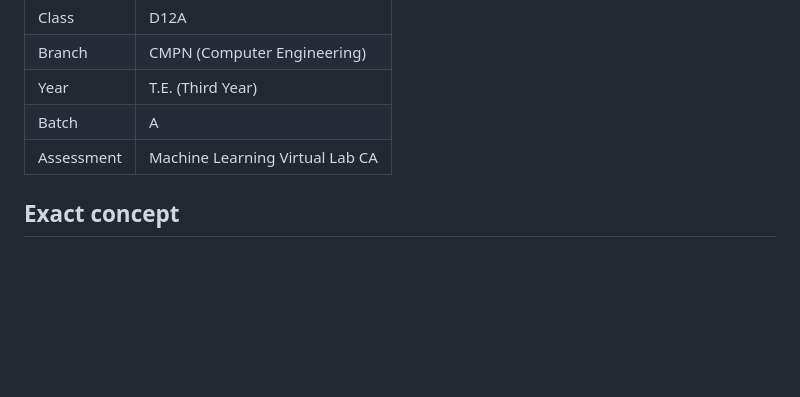
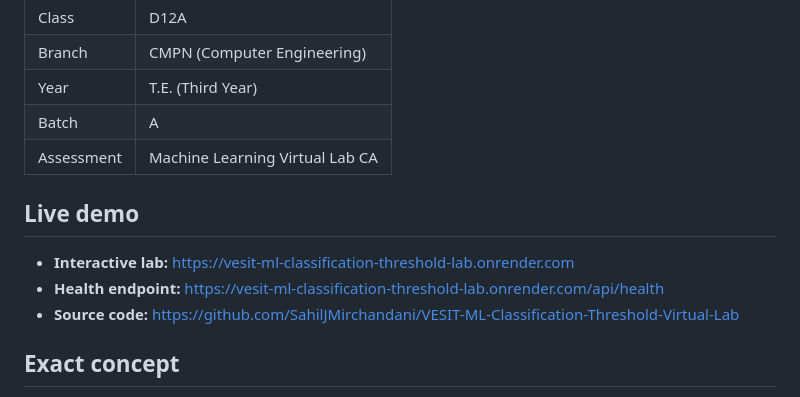
Before and after one commit to SahilJMirchandani/VESIT-ML-Classification-Threshold-Virtual-Lab, a Markdown page: README.md, the part around the change. GitHub-like rendering; blank space fills up the shorter version.

Commit message:
Document live virtual lab and source links

```diff
--- a/README.md
+++ b/README.md
@@ -13,6 +13,12 @@ A focused, interactive Machine Learning virtual lab aligned to the VESIT Compute
 | Year | T.E. (Third Year) |
 | Batch | A |
 | Assessment | Machine Learning Virtual Lab CA |
+
+## Live demo
+
+- **Interactive lab:** https://vesit-ml-classification-threshold-lab.onrender.com
+- **Health endpoint:** https://vesit-ml-classification-threshold-lab.onrender.com/api/health
+- **Source code:** https://github.com/SahilJMirchandani/VESIT-ML-Classification-Threshold-Virtual-Lab
 
 ## Exact concept
 
```
